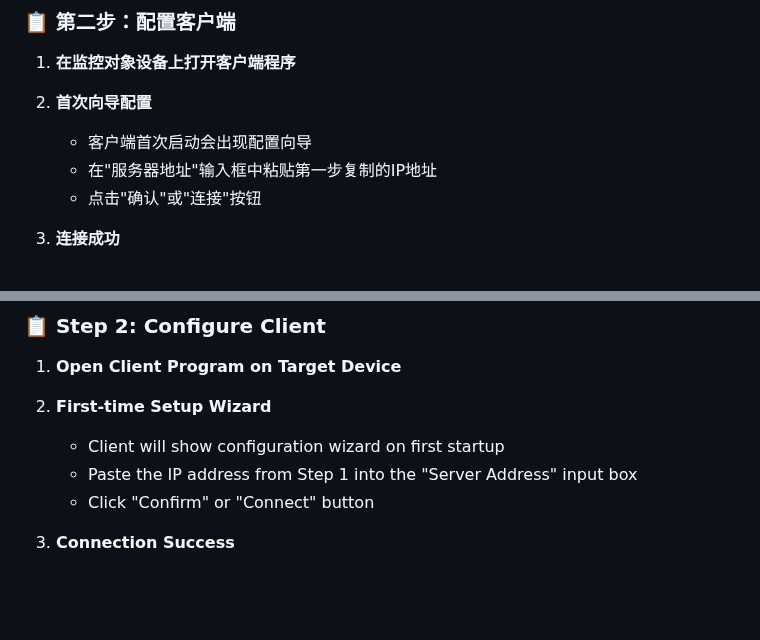
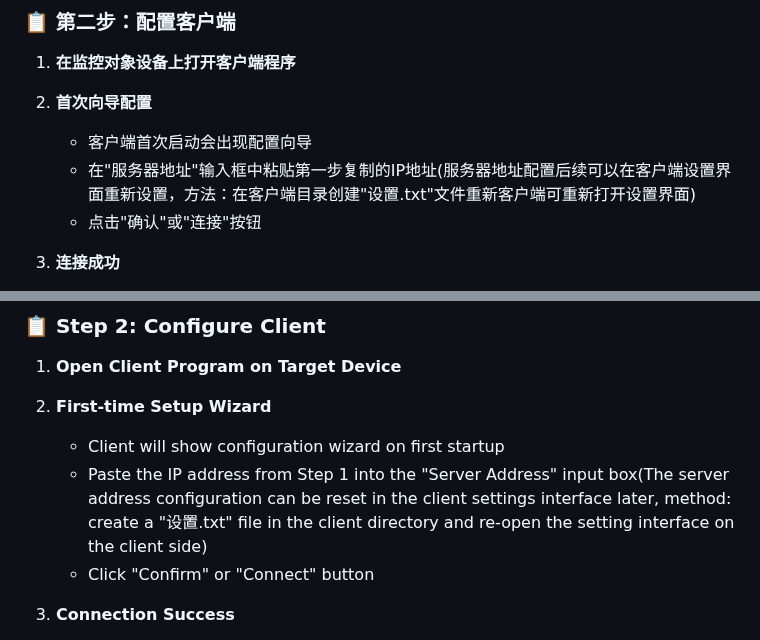
Before and after one commit to xzajyb/ByteScope, a Markdown page: README.md, 2 parts joined by grey strips. Rendered like a GitHub page; blank space fills up the shorter version.

```diff
--- a/README.md
+++ b/README.md
@@ -113,7 +113,7 @@ python run.py
 
 2. **首次向导配置**
    - 客户端首次启动会出现配置向导
-   - 在"服务器地址"输入框中粘贴第一步复制的IP地址
+   - 在"服务器地址"输入框中粘贴第一步复制的IP地址(服务器地址配置后续可以在客户端设置界面重新设置，方法：在客户端目录创建"设置.txt"文件重新客户端可重新打开设置界面)
    - 点击"确认"或"连接"按钮
 
 3. **连接成功**
@@ -659,7 +659,7 @@ Open browser and visit: `http://127.0.0.1:5000`
 
 2. **First-time Setup Wizard**
    - Client will show configuration wizard on first startup
-   - Paste the IP address from Step 1 into the "Server Address" input box
+   - Paste the IP address from Step 1 into the "Server Address" input box(The server address configuration can be reset in the client settings interface later, method: create a "设置.txt" file in the client directory and re-open the setting interface on the client side)
    - Click "Confirm" or "Connect" button
 
 3. **Connection Success**
```
